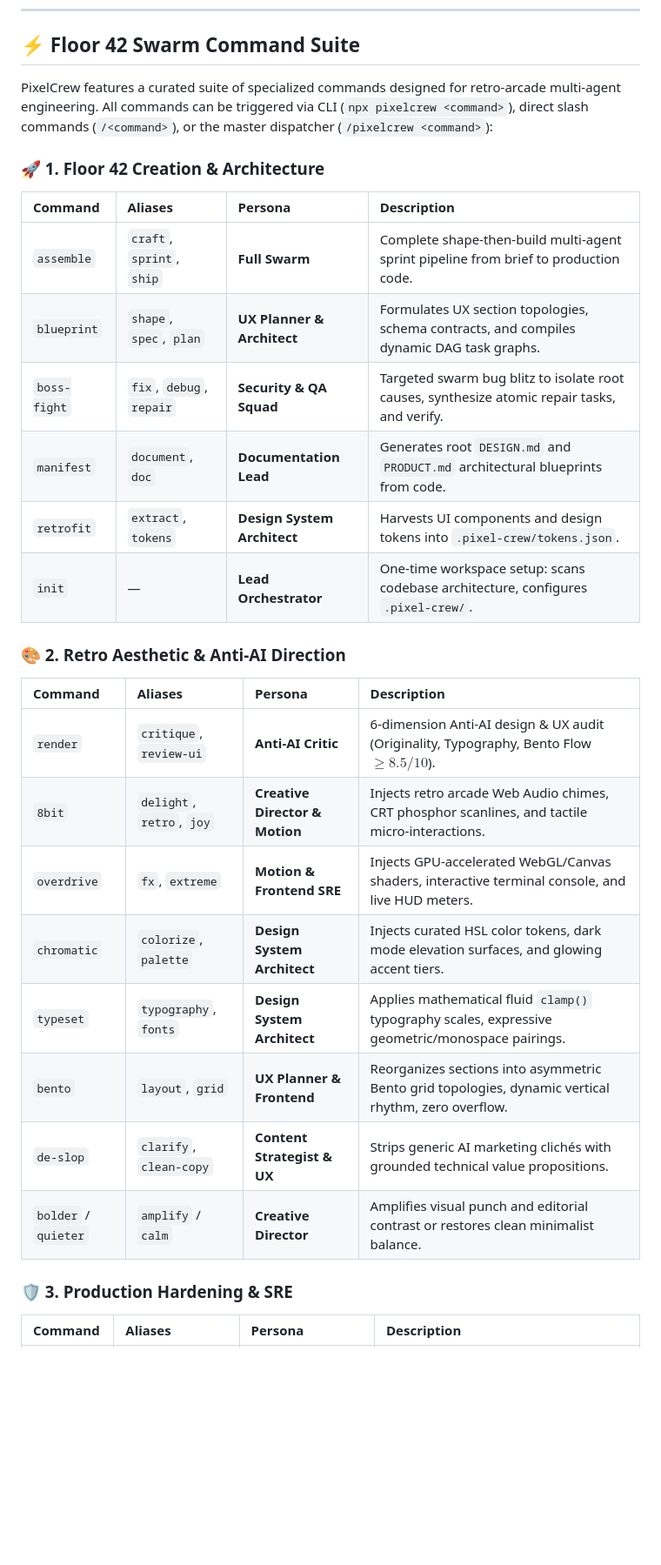
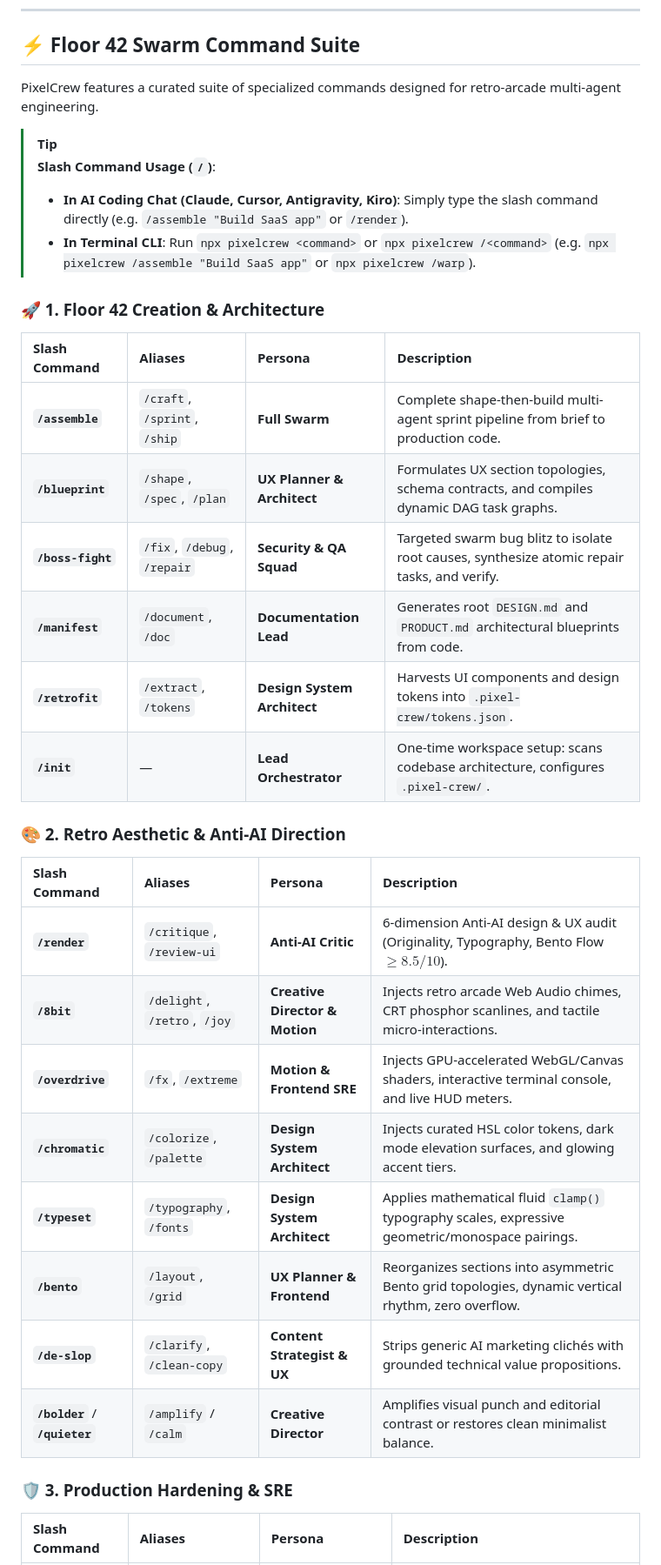
Before and after one commit to hiroqt/PixelCrew, a Markdown page: README.md, the part around one of its changes. Shown at 87% size. Rendered like a GitHub page; blank space fills up the shorter version.

Commit message:
docs: add real-world token usage benchmark and explicit slash command references

```diff
--- a/README.md
+++ b/README.md
@@ -170,30 +180,35 @@ Full-stack profiling: Core Web Vitals (LCP, INP, CLS), main-thread yielding, str
 
 ## ⚡ Floor 42 Swarm Command Suite
 
-PixelCrew features a curated suite of specialized commands designed for retro-arcade multi-agent engineering. All commands can be triggered via CLI (`npx pixelcrew <command>`), direct slash commands (`/<command>`), or the master dispatcher (`/pixelcrew <command>`):
+PixelCrew features a curated suite of specialized commands designed for retro-arcade multi-agent engineering.
+
+> [!TIP]
+> **Slash Command Usage (`/`)**:
+> - **In AI Coding Chat (Claude, Cursor, Antigravity, Kiro)**: Simply type the slash command directly (e.g. `/assemble "Build SaaS app"` or `/render`).
+> - **In Terminal CLI**: Run `npx pixelcrew <command>` or `npx pixelcrew /<command>` (e.g. `npx pixelcrew /assemble "Build SaaS app"` or `npx pixelcrew /warp`).
 
 ### 🚀 1. Floor 42 Creation & Architecture
-| Command | Aliases | Persona | Description |
+| Slash Command | Aliases | Persona | Description |
 | :--- | :--- | :--- | :--- |
-| `assemble` | `craft`, `sprint`, `ship` | **Full Swarm** | Complete shape-then-build multi-agent sprint pipeline from brief to production code. |
-| `blueprint` | `shape`, `spec`, `plan` | **UX Planner & Architect** | Formulates UX section topologies, schema contracts, and compiles dynamic DAG task graphs. |
-| `boss-fight` | `fix`, `debug`, `repair` | **Security & QA Squad** | Targeted swarm bug blitz to isolate root causes, synthesize atomic repair tasks, and verify. |
-| `manifest` | `document`, `doc` | **Documentation Lead** | Generates root `DESIGN.md` and `PRODUCT.md` architectural blueprints from code. |
-| `retrofit` | `extract`, `tokens` | **Design System Architect** | Harvests UI components and design tokens into `.pixel-crew/tokens.json`. |
-| `init` | — | **Lead Orchestrator** | One-time workspace setup: scans codebase architecture, configures `.pixel-crew/`. |
+| **`/assemble`** | `/craft`, `/sprint`, `/ship` | **Full Swarm** | Complete shape-then-build multi-agent sprint pipeline from brief to production code. |
+| **`/blueprint`** | `/shape`, `/spec`, `/plan` | **UX Planner & Architect** | Formulates UX section topologies, schema contracts, and compiles dynamic DAG task graphs. |
+| **`/boss-fight`**| `/fix`, `/debug`, `/repair`| **Security & QA Squad** | Targeted swarm bug blitz to isolate root causes, synthesize atomic repair tasks, and verify. |
+| **`/manifest`** | `/document`, `/doc` | **Documentation Lead** | Generates root `DESIGN.md` and `PRODUCT.md` architectural blueprints from code. |
+| **`/retrofit`** | `/extract`, `/tokens` | **Design System Architect** | Harvests UI components and design tokens into `.pixel-crew/tokens.json`. |
+| **`/init`** | — | **Lead Orchestrator** | One-time workspace setup: scans codebase architecture, configures `.pixel-crew/`. |
 
 ### 🎨 2. Retro Aesthetic & Anti-AI Direction
-| Command | Aliases | Persona | Description |
+| Slash Command | Aliases | Persona | Description |
 | :--- | :--- | :--- | :--- |
-| `render` | `critique`, `review-ui` | **Anti-AI Critic** | 6-dimension Anti-AI design & UX audit (Originality, Typography, Bento Flow $\ge 8.5/10$). |
-| `8bit` | `delight`, `retro`, `joy` | **Creative Director & Motion** | Injects retro arcade Web Audio chimes, CRT phosphor scanlines, and tactile micro-interactions. |
-| `overdrive` | `fx`, `extreme` | **Motion & Frontend SRE** | Injects GPU-accelerated WebGL/Canvas shaders, interactive terminal console, and live HUD meters. |
-| `chromatic` | `colorize`, `palette` | **Design System Architect** | Injects curated HSL color tokens, dark mode elevation surfaces, and glowing accent tiers. |
-| `typeset` | `typography`, `fonts` | **Design System Architect** | Applies mathematical fluid `clamp()` typography scales, expressive geometric/monospace pairings. |
-| `bento` | `layout`, `grid` | **UX Planner & Frontend** | Reorganizes sections into asymmetric Bento grid topologies, dynamic vertical rhythm, zero overflow. |
-| `de-slop` | `clarify`, `clean-copy` | **Content Strategist & UX** | Strips generic AI marketing clichés with grounded technical value propositions. |
-| `bolder` / `quieter` | `amplify` / `calm` | **Creative Director** | Amplifies visual punch and editorial contrast or restores clean minimalist balance. |
+| **`/render`** | `/critique`, `/review-ui` | **Anti-AI Critic** | 6-dimension Anti-AI design & UX audit (Originality, Typography, Bento Flow $\ge 8.5/10$). |
+| **`/8bit`** | `/delight`, `/retro`, `/joy` | **Creative Director & Motion** | Injects retro arcade Web Audio chimes, CRT phosphor scanlines, and tactile micro-interactions. |
+| **`/overdrive`** | `/fx`, `/extreme` | **Motion & Frontend SRE** | Injects GPU-accelerated WebGL/Canvas shaders, interactive terminal console, and live HUD meters. |
+| **`/chromatic`** | `/colorize`, `/palette` | **Design System Architect** | Injects curated HSL color tokens, dark mode elevation surfaces, and glowing accent tiers. |
+| **`/typeset`** | `/typography`, `/fonts` | **Design System Architect** | Applies mathematical fluid `clamp()` typography scales, expressive geometric/monospace pairings. |
+| **`/bento`** | `/layout`, `/grid` | **UX Planner & Frontend** | Reorganizes sections into asymmetric Bento grid topologies, dynamic vertical rhythm, zero overflow. |
+| **`/de-slop`** | `/clarify`, `/clean-copy`| **Content Strategist & UX** | Strips generic AI marketing clichés with grounded technical value propositions. |
+| **`/bolder`** / **`/quieter`** | `/amplify` / `/calm` | **Creative Director** | Amplifies visual punch and editorial contrast or restores clean minimalist balance. |
 
 ### 🛡️ 3. Production Hardening & SRE
-| Command | Aliases | Persona | Description |
+| Slash Command | Aliases | Persona | Description |
 | :--- | :--- | :--- | :--- |
```
Also changed, not shown: other parts of README.md (+34 -23 lines).
